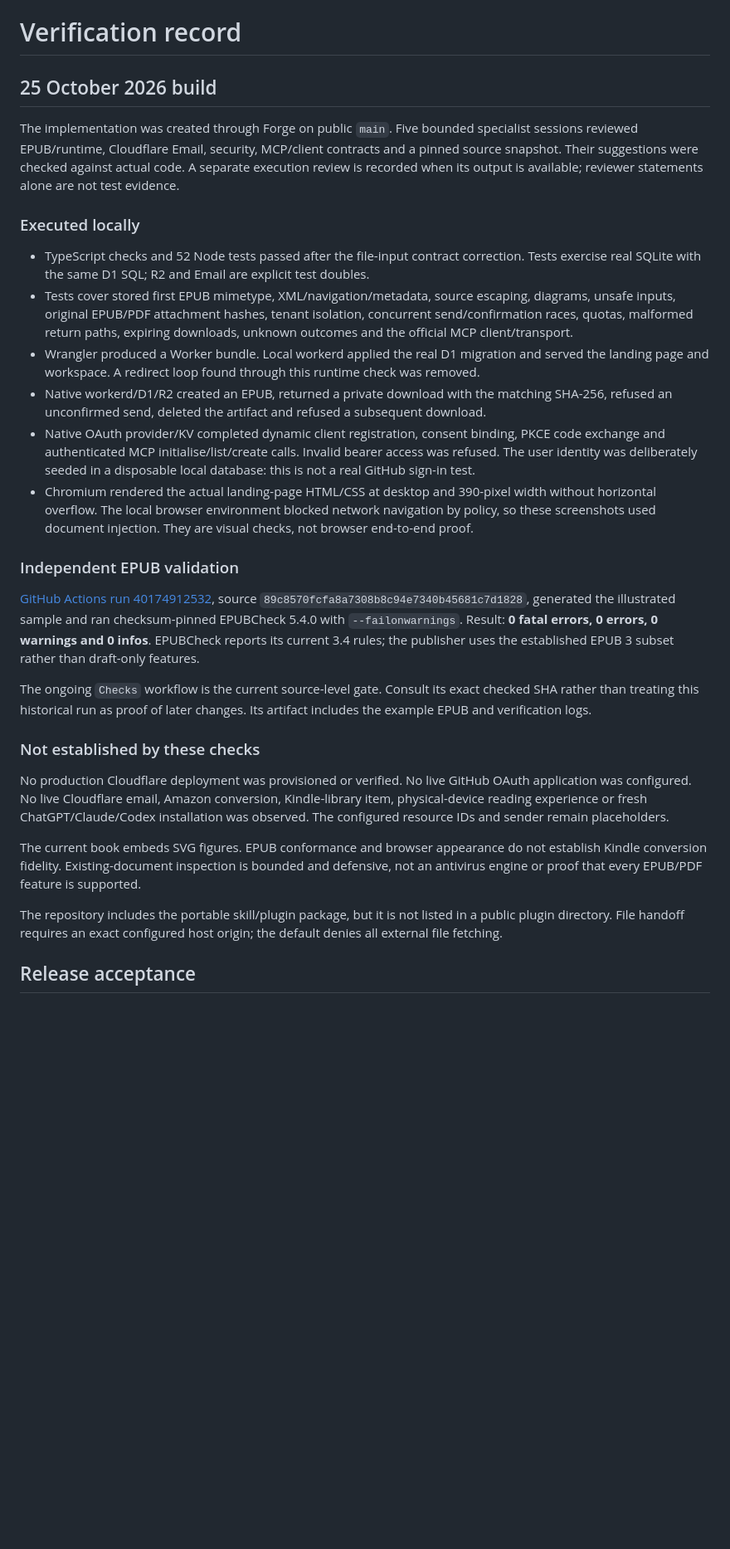
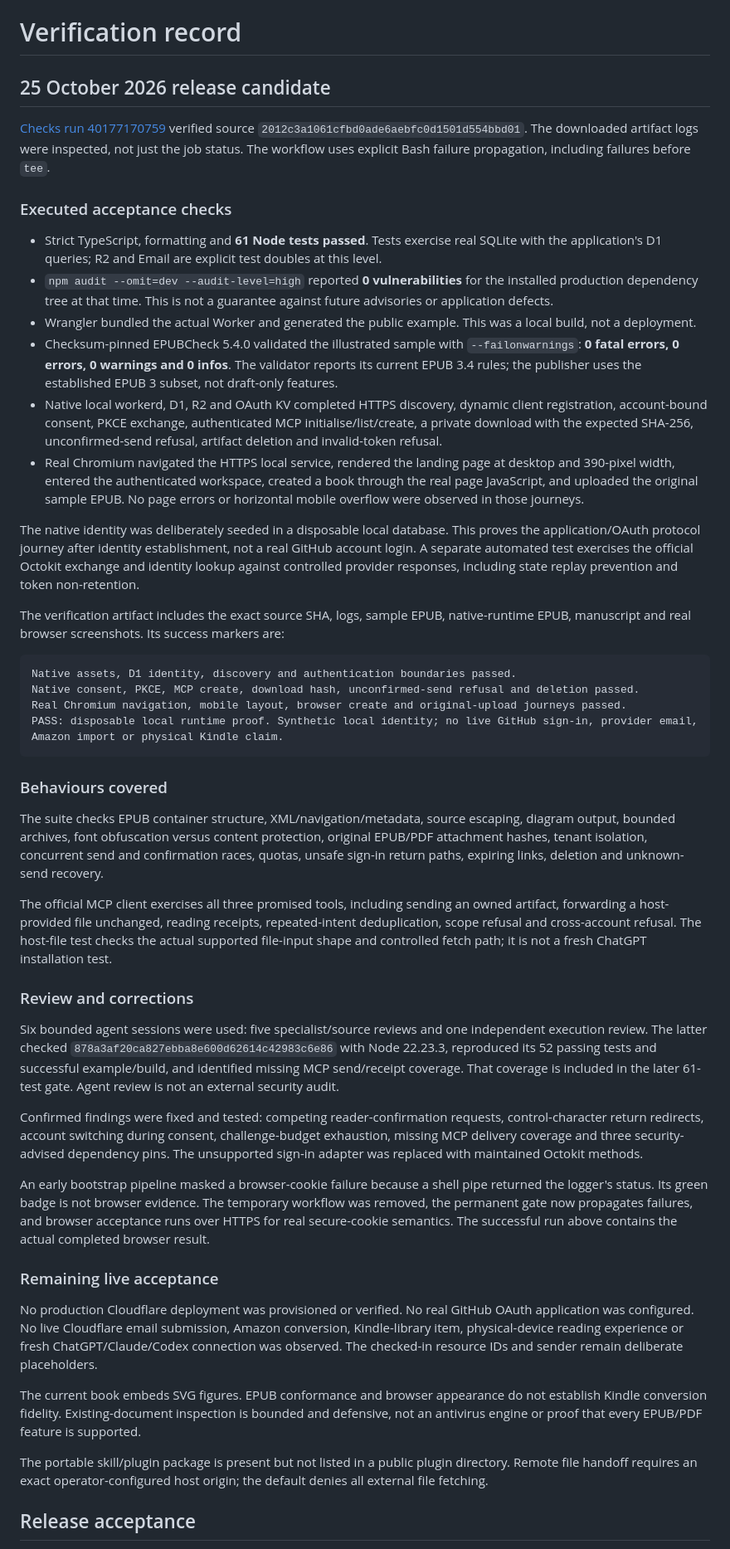
Before and after one commit to timc0y/palim, a Markdown page: docs/verification.md, the part around one of its changes. Shown at 83% size. Rendered like a GitHub page; blank space fills up the shorter version.

Commit message:
Record independently checked release-candidate evidence and remaining live acceptance gates

````diff
--- a/docs/verification.md
+++ b/docs/verification.md
@@ -1,31 +1,50 @@
 # Verification record
 
-## 25 October 2026 build
+## 25 October 2026 release candidate
 
-The implementation was created through Forge on public `main`. Five bounded specialist sessions reviewed EPUB/runtime, Cloudflare Email, security, MCP/client contracts and a pinned source snapshot. Their suggestions were checked against actual code. A separate execution review is recorded when its output is available; reviewer statements alone are not test evidence.
+[Checks run 40177170759](https://github.com/timc0y/palim/actions/runs/40177170759) verified source `2012c3a1061cfbd0ade6aebfc0d1501d554bbd01`. The downloaded artifact logs were inspected, not just the job status. The workflow uses explicit Bash failure propagation, including failures before `tee`.
 
-### Executed locally
+### Executed acceptance checks
 
-- TypeScript checks and 52 Node tests passed after the file-input contract correction. Tests exercise real SQLite with the same D1 SQL; R2 and Email are explicit test doubles.
-- Tests cover stored first EPUB mimetype, XML/navigation/metadata, source escaping, diagrams, unsafe inputs, original EPUB/PDF attachment hashes, tenant isolation, concurrent send/confirmation races, quotas, malformed return paths, expiring downloads, unknown outcomes and the official MCP client/transport.
-- Wrangler produced a Worker bundle. Local workerd applied the real D1 migration and served the landing page and workspace. A redirect loop found through this runtime check was removed.
-- Native workerd/D1/R2 created an EPUB, returned a private download with the matching SHA-256, refused an unconfirmed send, deleted the artifact and refused a subsequent download.
-- Native OAuth provider/KV completed dynamic client registration, consent binding, PKCE code exchange and authenticated MCP initialise/list/create calls. Invalid bearer access was refused. The user identity was deliberately seeded in a disposable local database: this is not a real GitHub sign-in test.
-- Chromium rendered the actual landing-page HTML/CSS at desktop and 390-pixel width without horizontal overflow. The local browser environment blocked network navigation by policy, so these screenshots used document injection. They are visual checks, not browser end-to-end proof.
+- Strict TypeScript, formatting and **61 Node tests passed**. Tests exercise real SQLite with the application's D1 queries; R2 and Email are explicit test doubles at this level.
+- `npm audit --omit=dev --audit-level=high` reported **0 vulnerabilities** for the installed production dependency tree at that time. This is not a guarantee against future advisories or application defects.
+- Wrangler bundled the actual Worker and generated the public example. This was a local build, not a deployment.
+- Checksum-pinned EPUBCheck 5.4.0 validated the illustrated sample with `--failonwarnings`: **0 fatal errors, 0 errors, 0 warnings and 0 infos**. The validator reports its current EPUB 3.4 rules; the publisher uses the established EPUB 3 subset, not draft-only features.
+- Native local workerd, D1, R2 and OAuth KV completed HTTPS discovery, dynamic client registration, account-bound consent, PKCE exchange, authenticated MCP initialise/list/create, a private download with the expected SHA-256, unconfirmed-send refusal, artifact deletion and invalid-token refusal.
+- Real Chromium navigated the HTTPS local service, rendered the landing page at desktop and 390-pixel width, entered the authenticated workspace, created a book through the real page JavaScript, and uploaded the original sample EPUB. No page errors or horizontal mobile overflow were observed in those journeys.
 
-### Independent EPUB validation
+The native identity was deliberately seeded in a disposable local database. This proves the application/OAuth protocol journey after identity establishment, not a real GitHub account login. A separate automated test exercises the official Octokit exchange and identity lookup against controlled provider responses, including state replay prevention and token non-retention.
 
-[GitHub Actions run 40174912532](https://github.com/timc0y/palim/actions/runs/40174912532), source `89c8570fcfa8a7308b8c94e7340b45681c7d1828`, generated the illustrated sample and ran checksum-pinned EPUBCheck 5.4.0 with `--failonwarnings`. Result: **0 fatal errors, 0 errors, 0 warnings and 0 infos**. EPUBCheck reports its current 3.4 rules; the publisher uses the established EPUB 3 subset rather than draft-only features.
+The verification artifact includes the exact source SHA, logs, sample EPUB, native-runtime EPUB, manuscript and real browser screenshots. Its success markers are:
 
-The ongoing `Checks` workflow is the current source-level gate. Consult its exact checked SHA rather than treating this historical run as proof of later changes. Its artifact includes the example EPUB and verification logs.
+```text
+Native assets, D1 identity, discovery and authentication boundaries passed.
+Native consent, PKCE, MCP create, download hash, unconfirmed-send refusal and deletion passed.
+Real Chromium navigation, mobile layout, browser create and original-upload journeys passed.
+PASS: disposable local runtime proof. Synthetic local identity; no live GitHub sign-in, provider email, Amazon import or physical Kindle claim.
+```
 
-### Not established by these checks
+### Behaviours covered
 
-No production Cloudflare deployment was provisioned or verified. No live GitHub OAuth application was configured. No live Cloudflare email, Amazon conversion, Kindle-library item, physical-device reading experience or fresh ChatGPT/Claude/Codex installation was observed. The configured resource IDs and sender remain placeholders.
+The suite checks EPUB container structure, XML/navigation/metadata, source escaping, diagram output, bounded archives, font obfuscation versus content protection, original EPUB/PDF attachment hashes, tenant isolation, concurrent send and confirmation races, quotas, unsafe sign-in return paths, expiring links, deletion and unknown-send recovery.
+
+The official MCP client exercises all three promised tools, including sending an owned artifact, forwarding a host-provided file unchanged, reading receipts, repeated-intent deduplication, scope refusal and cross-account refusal. The host-file test checks the actual supported file-input shape and controlled fetch path; it is not a fresh ChatGPT installation test.
+
+### Review and corrections
+
+Six bounded agent sessions were used: five specialist/source reviews and one independent execution review. The latter checked `878a3af20ca827ebba8e600d62614c42983c6e86` with Node 22.23.3, reproduced its 52 passing tests and successful example/build, and identified missing MCP send/receipt coverage. That coverage is included in the later 61-test gate. Agent review is not an external security audit.
+
+Confirmed findings were fixed and tested: competing reader-confirmation requests, control-character return redirects, account switching during consent, challenge-budget exhaustion, missing MCP delivery coverage and three security-advised dependency pins. The unsupported sign-in adapter was replaced with maintained Octokit methods.
+
+An early bootstrap pipeline masked a browser-cookie failure because a shell pipe returned the logger's status. Its green badge is not browser evidence. The temporary workflow was removed, the permanent gate now propagates failures, and browser acceptance runs over HTTPS for real secure-cookie semantics. The successful run above contains the actual completed browser result.
+
+### Remaining live acceptance
+
+No production Cloudflare deployment was provisioned or verified. No real GitHub OAuth application was configured. No live Cloudflare email submission, Amazon conversion, Kindle-library item, physical-device reading experience or fresh ChatGPT/Claude/Codex connection was observed. The checked-in resource IDs and sender remain deliberate placeholders.
 
 The current book embeds SVG figures. EPUB conformance and browser appearance do not establish Kindle conversion fidelity. Existing-document inspection is bounded and defensive, not an antivirus engine or proof that every EPUB/PDF feature is supported.
 
-The repository includes the portable skill/plugin package, but it is not listed in a public plugin directory. File handoff requires an exact configured host origin; the default denies all external file fetching.
+The portable skill/plugin package is present but not listed in a public plugin directory. Remote file handoff requires an exact operator-configured host origin; the default denies all external file fetching.
 
 ## Release acceptance
 
````
Also changed, not shown: other parts of docs/verification.md (+3 -1 lines).
